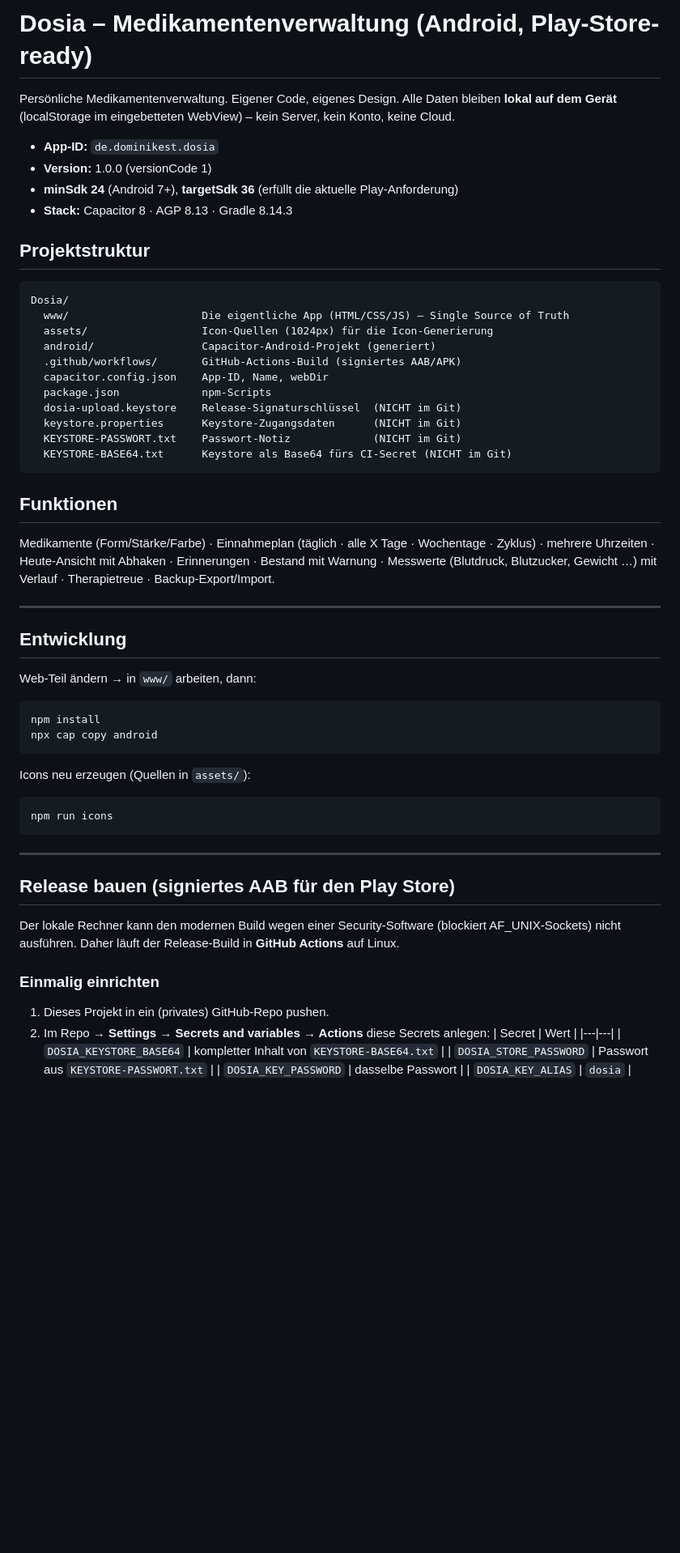
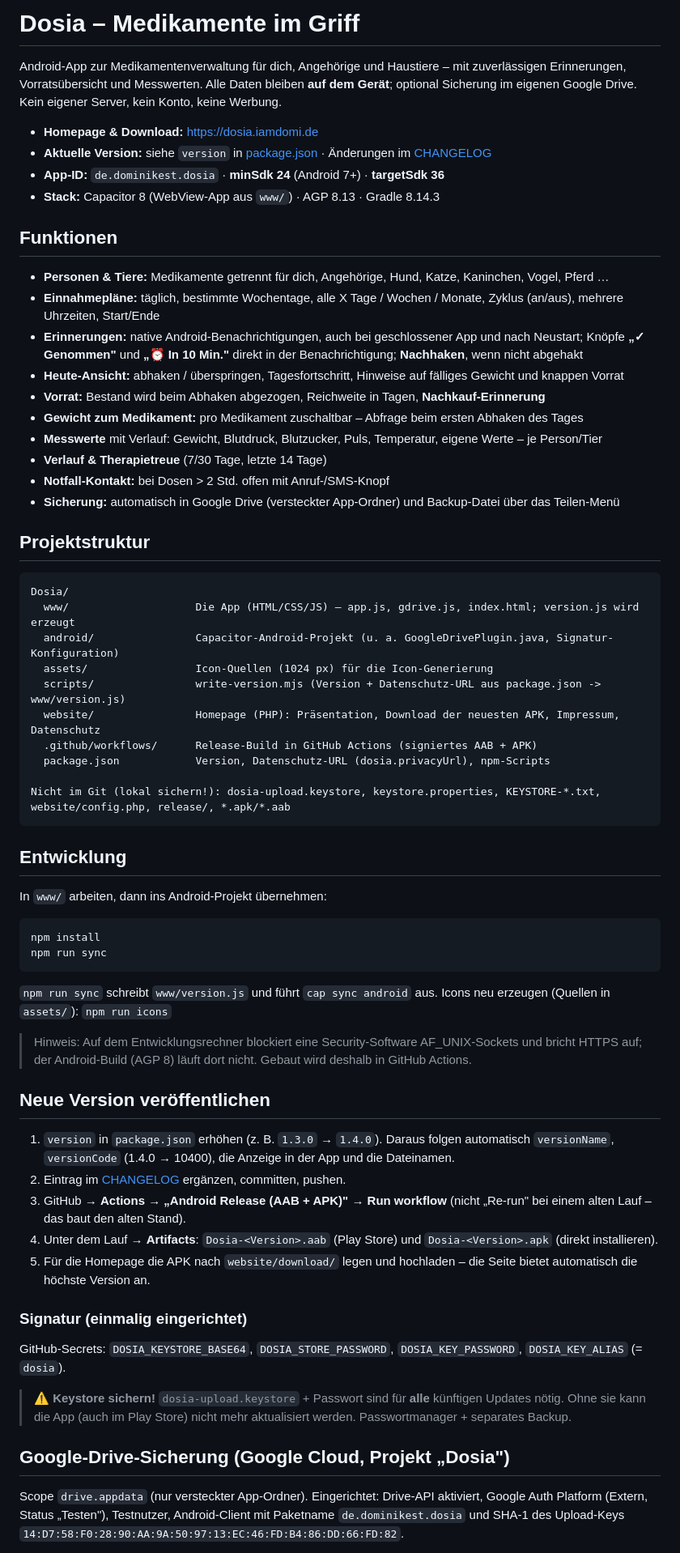
Before and after one commit to dominikest/dosia, a Markdown page: README.md, the part around one of its changes. Shown at 81% size. Rendered like a GitHub page; blank space fills up the shorter version.

Commit message:
README auf aktuellen Stand, CHANGELOG ergaenzt

````diff
--- a/README.md
+++ b/README.md
@@ -1,62 +1,71 @@
-# Dosia – Medikamentenverwaltung (Android, Play-Store-ready)
+# Dosia – Medikamente im Griff
 
-Persönliche Medikamentenverwaltung. Eigener Code, eigenes Design. Alle Daten bleiben
-**lokal auf dem Gerät** (localStorage im eingebetteten WebView) – kein Server, kein Konto, keine Cloud.
+Android-App zur Medikamentenverwaltung für dich, Angehörige und Haustiere – mit zuverlässigen
+Erinnerungen, Vorratsübersicht und Messwerten. Alle Daten bleiben **auf dem Gerät**; optional
+Sicherung im eigenen Google Drive. Kein eigener Server, kein Konto, keine Werbung.
 
-- **App-ID:** `de.dominikest.dosia`
-- **Version:** 1.0.0 (versionCode 1)
-- **minSdk 24** (Android 7+), **targetSdk 36** (erfüllt die aktuelle Play-Anforderung)
-- **Stack:** Capacitor 8 · AGP 8.13 · Gradle 8.14.3
+- **Homepage & Download:** https://dosia.iamdomi.de
+- **Aktuelle Version:** siehe `version` in [package.json](package.json) · Änderungen im [CHANGELOG](CHANGELOG.md)
+- **App-ID:** `de.dominikest.dosia` · **minSdk 24** (Android 7+) · **targetSdk 36**
+- **Stack:** Capacitor 8 (WebView-App aus `www/`) · AGP 8.13 · Gradle 8.14.3
+
+## Funktionen
+- **Personen & Tiere:** Medikamente getrennt für dich, Angehörige, Hund, Katze, Kaninchen, Vogel, Pferd …
+- **Einnahmepläne:** täglich, bestimmte Wochentage, alle X Tage / Wochen / Monate, Zyklus (an/aus), mehrere Uhrzeiten, Start/Ende
+- **Erinnerungen:** native Android-Benachrichtigungen, auch bei geschlossener App und nach Neustart;
+  Knöpfe **„✓ Genommen"** und **„⏰ In 10 Min."** direkt in der Benachrichtigung; **Nachhaken**, wenn nicht abgehakt
+- **Heute-Ansicht:** abhaken / überspringen, Tagesfortschritt, Hinweise auf fälliges Gewicht und knappen Vorrat
+- **Vorrat:** Bestand wird beim Abhaken abgezogen, Reichweite in Tagen, **Nachkauf-Erinnerung**
+- **Gewicht zum Medikament:** pro Medikament zuschaltbar – Abfrage beim ersten Abhaken des Tages
+- **Messwerte** mit Verlauf: Gewicht, Blutdruck, Blutzucker, Puls, Temperatur, eigene Werte – je Person/Tier
+- **Verlauf & Therapietreue** (7/30 Tage, letzte 14 Tage)
+- **Notfall-Kontakt:** bei Dosen > 2 Std. offen mit Anruf-/SMS-Knopf
+- **Sicherung:** automatisch in Google Drive (versteckter App-Ordner) und Backup-Datei über das Teilen-Menü
 
 ## Projektstruktur
 ```
 Dosia/
-  www/                     Die eigentliche App (HTML/CSS/JS) – Single Source of Truth
-  assets/                  Icon-Quellen (1024px) für die Icon-Generierung
-  android/                 Capacitor-Android-Projekt (generiert)
-  .github/workflows/       GitHub-Actions-Build (signiertes AAB/APK)
-  capacitor.config.json    App-ID, Name, webDir
-  package.json             npm-Scripts
-  dosia-upload.keystore    Release-Signaturschlüssel  (NICHT im Git)
-  keystore.properties      Keystore-Zugangsdaten      (NICHT im Git)
-  KEYSTORE-PASSWORT.txt    Passwort-Notiz             (NICHT im Git)
-  KEYSTORE-BASE64.txt      Keystore als Base64 fürs CI-Secret (NICHT im Git)
+  www/                    Die App (HTML/CSS/JS) – app.js, gdrive.js, index.html; version.js wird erzeugt
+  android/                Capacitor-Android-Projekt (u. a. GoogleDrivePlugin.java, Signatur-Konfiguration)
+  assets/                 Icon-Quellen (1024 px) für die Icon-Generierung
+  scripts/                write-version.mjs (Version + Datenschutz-URL aus package.json -> www/version.js)
+  website/                Homepage (PHP): Präsentation, Download der neuesten APK, Impressum, Datenschutz
+  .github/workflows/      Release-Build in GitHub Actions (signiertes AAB + APK)
+  package.json            Version, Datenschutz-URL (dosia.privacyUrl), npm-Scripts
+
+Nicht im Git (lokal sichern!): dosia-upload.keystore, keystore.properties, KEYSTORE-*.txt,
+website/config.php, release/, *.apk/*.aab
 ```
 
-## Funktionen
-Medikamente (Form/Stärke/Farbe) · Einnahmeplan (täglich · alle X Tage · Wochentage · Zyklus) ·
-mehrere Uhrzeiten · Heute-Ansicht mit Abhaken · Erinnerungen · Bestand mit Warnung ·
-Messwerte (Blutdruck, Blutzucker, Gewicht …) mit Verlauf · Therapietreue · Backup-Export/Import.
-
----
-
 ## Entwicklung
-
-Web-Teil ändern → in `www/` arbeiten, dann:
+In `www/` arbeiten, dann ins Android-Projekt übernehmen:
 ```bash
 npm install
-npx cap copy android
+npm run sync
 ```
+`npm run sync` schreibt `www/version.js` und führt `cap sync android` aus.
+Icons neu erzeugen (Quellen in `assets/`): `npm run icons`
 
-Icons neu erzeugen (Quellen in `assets/`):
-```bash
-npm run icons
-```
+> Hinweis: Auf dem Entwicklungsrechner blockiert eine Security-Software AF_UNIX-Sockets und bricht HTTPS auf;
+> der Android-Build (AGP 8) läuft dort nicht. Gebaut wird deshalb in GitHub Actions.
 
----
+## Neue Version veröffentlichen
+1. `version` in `package.json` erhöhen (z. B. `1.3.0` → `1.4.0`). Daraus folgen automatisch
+   `versionName`, `versionCode` (1.4.0 → 10400), die Anzeige in der App und die Dateinamen.
+2. Eintrag im [CHANGELOG](CHANGELOG.md) ergänzen, committen, pushen.
+3. GitHub → **Actions → „Android Release (AAB + APK)" → Run workflow**
+   (nicht „Re-run" bei einem alten Lauf – das baut den alten Stand).
+4. Unter dem Lauf → **Artifacts**: `Dosia-<Version>.aab` (Play Store) und `Dosia-<Version>.apk` (direkt installieren).
+5. Für die Homepage die APK nach `website/download/` legen und hochladen – die Seite bietet automatisch die höchste Version an.
 
-## Release bauen (signiertes AAB für den Play Store)
+### Signatur (einmalig eingerichtet)
+GitHub-Secrets: `DOSIA_KEYSTORE_BASE64`, `DOSIA_STORE_PASSWORD`, `DOSIA_KEY_PASSWORD`, `DOSIA_KEY_ALIAS` (= `dosia`).
 
-Der lokale Rechner kann den modernen Build wegen einer Security-Software (blockiert AF_UNIX-Sockets)
-nicht ausführen. Daher läuft der Release-Build in **GitHub Actions** auf Linux.
+> ⚠️ **Keystore sichern!** `dosia-upload.keystore` + Passwort sind für **alle** künftigen Updates nötig.
+> Ohne sie kann die App (auch im Play Store) nicht mehr aktualisiert werden. Passwortmanager + separates Backup.
 
-### Einmalig einrichten
-1. Dieses Projekt in ein (privates) GitHub-Repo pushen.
-2. Im Repo → **Settings → Secrets and variables → Actions** diese Secrets anlegen:
-   | Secret | Wert |
-   |---|---|
-   | `DOSIA_KEYSTORE_BASE64` | kompletter Inhalt von `KEYSTORE-BASE64.txt` |
-   | `DOSIA_STORE_PASSWORD` | Passwort aus `KEYSTORE-PASSWORT.txt` |
-   | `DOSIA_KEY_PASSWORD` | dasselbe Passwort |
-   | `DOSIA_KEY_ALIAS` | `dosia` |
+## Google-Drive-Sicherung (Google Cloud, Projekt „Dosia")
+Scope `drive.appdata` (nur versteckter App-Ordner). Eingerichtet: Drive-API aktiviert, Google Auth Platform
+(Extern, Status „Testen"), Testnutzer, Android-Client mit Paketname `de.dominikest.dosia` und
+SHA-1 des Upload-Keys `14:D7:58:F0:28:90:AA:9A:50:97:13:EC:46:FD:B4:86:DD:66:FD:82`.
 
````
Also changed, not shown: other parts of README.md (+18 -73 lines), CHANGELOG.md (added, +36 -0 lines).
